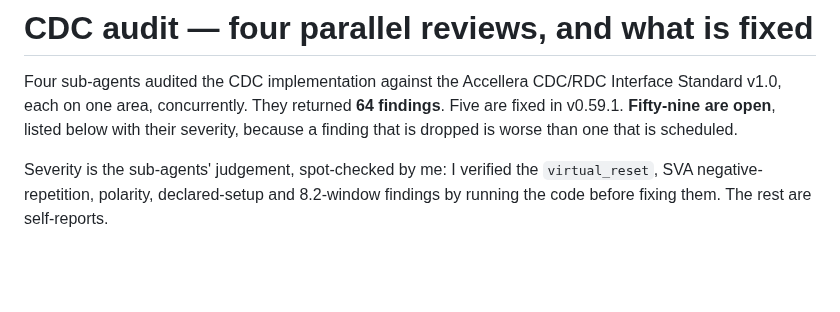
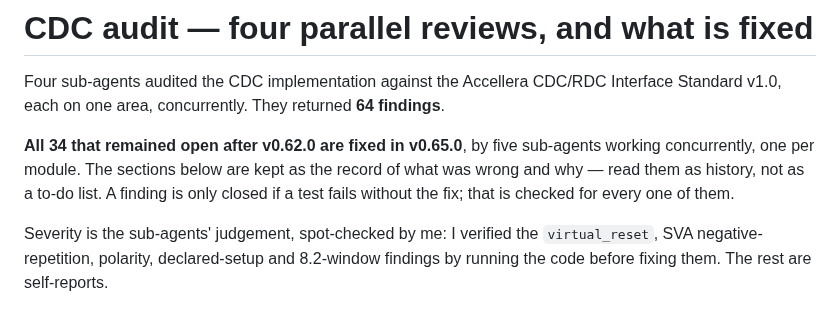
Before and after one commit to thejas235689/wengold, a Markdown page: docs/CDC-AUDIT.md, the part around the change. Rendered like a GitHub page; blank space fills up the shorter version.

Commit message:
docs: all 34 findings closed, kept as the record of what was wrong

```diff
--- a/docs/CDC-AUDIT.md
+++ b/docs/CDC-AUDIT.md
@@ -2,9 +2,13 @@
 
 Four sub-agents audited the CDC implementation against the Accellera CDC/RDC
 Interface Standard v1.0, each on one area, concurrently. They returned **64
-findings**. Five are fixed in v0.59.1. **Fifty-nine are open**, listed below with
-their severity, because a finding that is dropped is worse than one that is
-scheduled.
+findings**.
+
+**All 34 that remained open after v0.62.0 are fixed in v0.65.0**, by five
+sub-agents working concurrently, one per module. The sections below are kept as
+the record of what was wrong and why — read them as history, not as a to-do list.
+A finding is only closed if a test fails without the fix; that is checked for every
+one of them.
 
 Severity is the sub-agents' judgement, spot-checked by me: I verified the
 `virtual_reset`, SVA negative-repetition, polarity, declared-setup and 8.2-window
```
